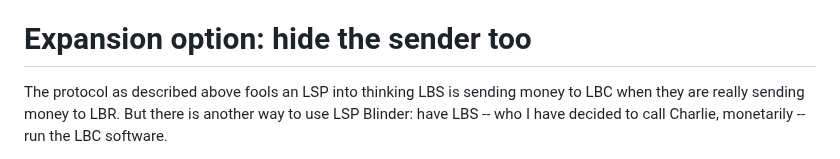
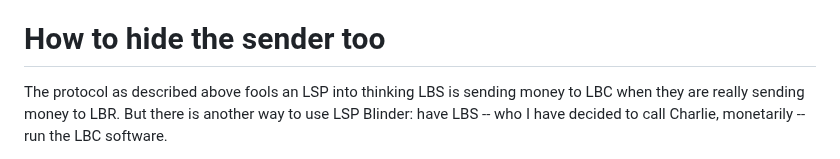
Before and after one commit to supertestnet/lightning_blinder, a Markdown page: README.md, the part around the change. GitHub-like rendering.

```diff
--- a/README.md
+++ b/README.md
@@ -28,7 +28,7 @@ This protocol enables a bunch of cool features:
 - LSPs cannot tell if you are using LSP Blinder. The only thing indicating that is the information appended to the original invoice, but LSPs do not see that information, only LBS does, and he has no reason to share it with the LSP.
 - Wallets thus get a privacy advantage without even using the software. Because of its undetectability, if even a small percentage of people use LSP Blinder, LSPs can no longer be sure their heuristics work for *anyone,* because they cannot detect who is using it and who isn't.
 
-# Expansion option: hide the sender too
+# How to hide the sender too
 The protocol as described above fools an LSP into thinking LBS is sending money to LBC when they are really sending money to LBR. But there is another way to use LSP Blinder: have LBS -- who I have decided to call Charlie, monetarily -- run the LBC software.
 
 Now suppose an LBR -- whom I shall call Dave -- uses Charlie as their LBC, and suppose a man named Bob wants to pay Dave through Charlie -- so the payment is going Bob -> Charlie -> Dave. When Dave receives the payment from Bob (through Charlie), Bob's LSP thinks Charlie is the recipient when the real recipient is Dave. But that's not all: Charlie is using an LSP too, and Charlie's LSP will think *Charlie* is the sender when he's actually forwarding a payment from Bob to Dave. So not only do you hide Dave (the real recipient), you also hide Bob (the real sender).
```
